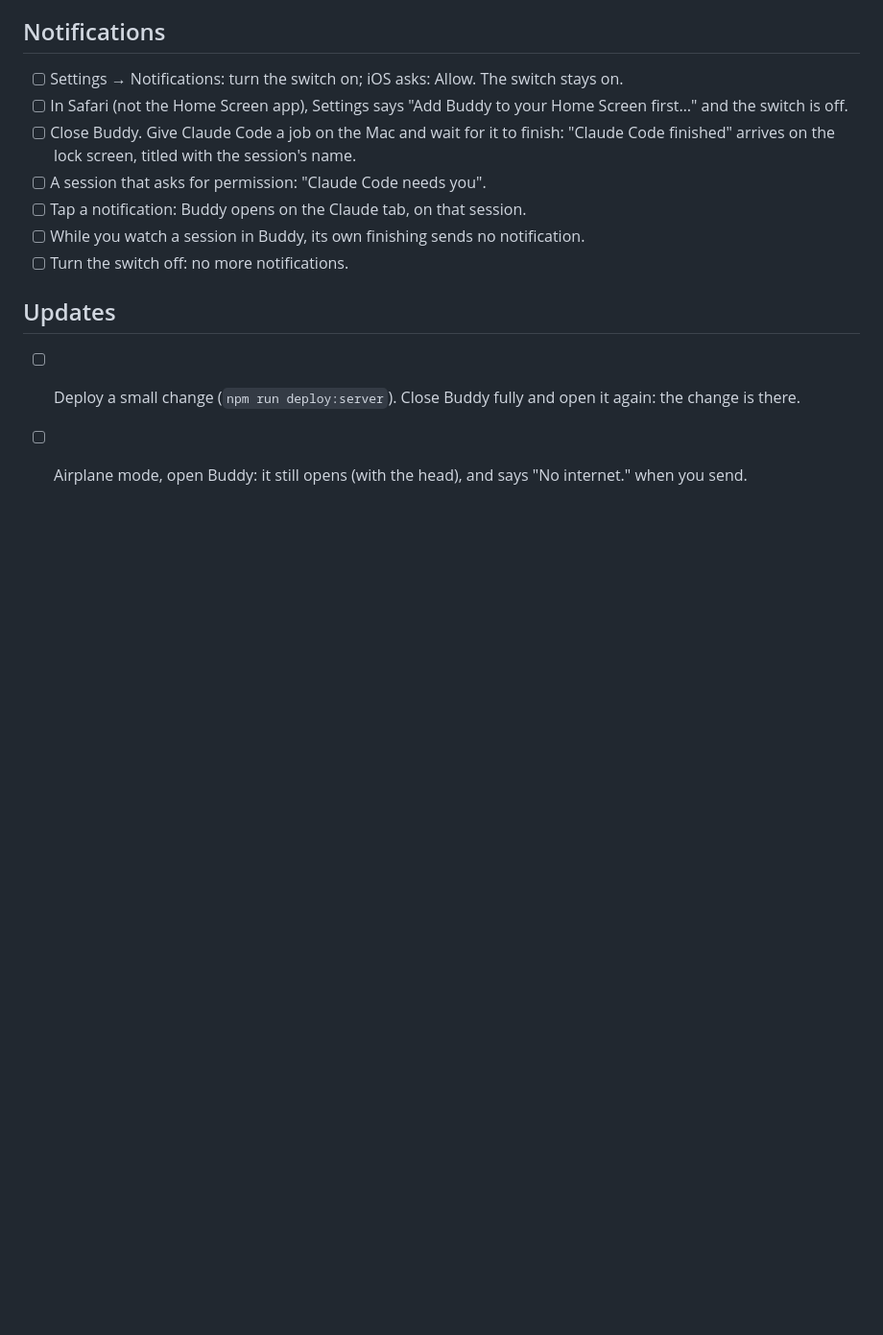
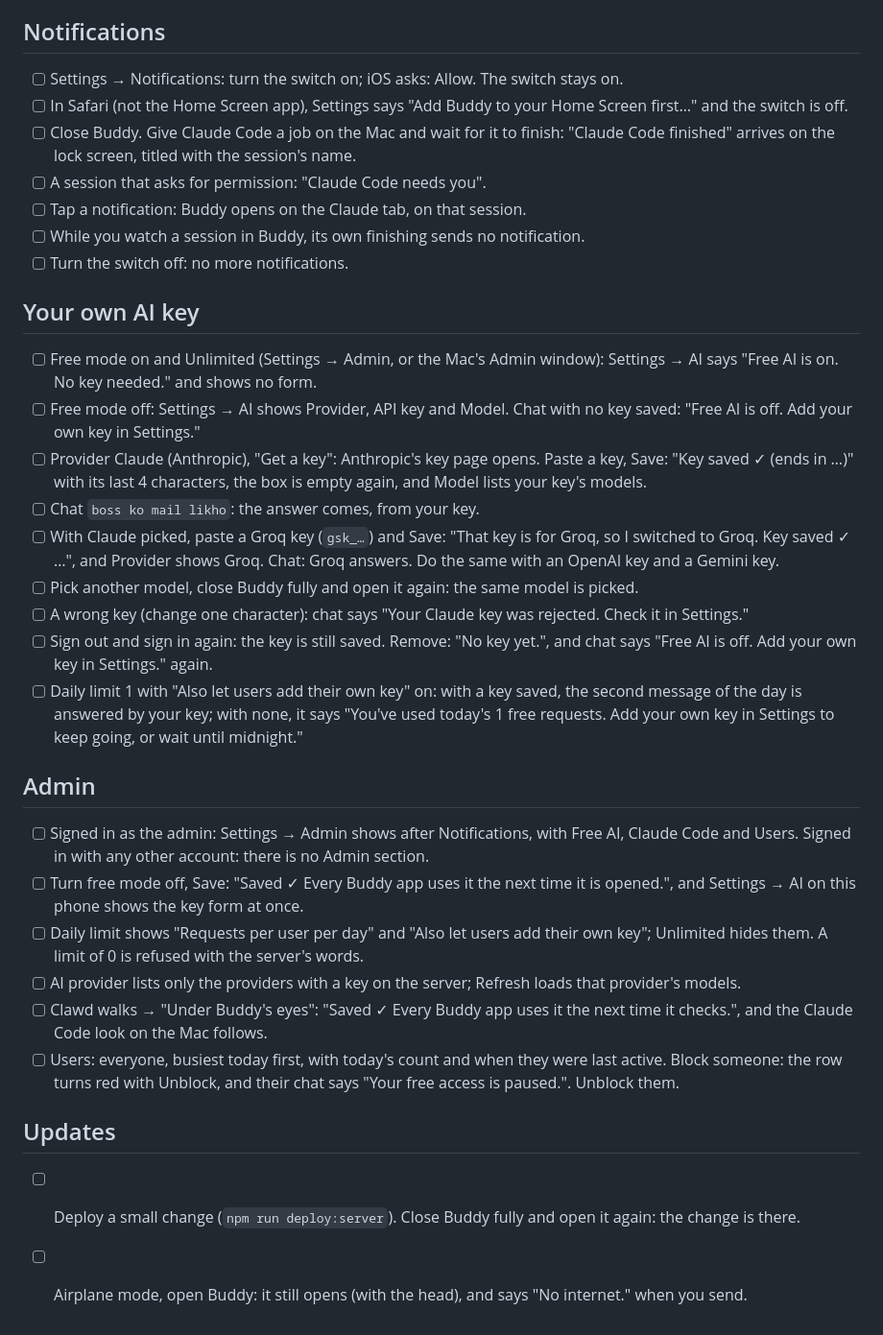
Before and after one commit to akshatgg/Buddy, a Markdown page: docs/manual-checklist-iphone.md, the part around the change. Shown at 96% size. Rendered like a GitHub page; blank space fills up the shorter version.

```diff
--- a/docs/manual-checklist-iphone.md
+++ b/docs/manual-checklist-iphone.md
@@ -104,6 +104,37 @@ opened on: `buddy.akshatgg.in` or `buddywrites.vercel.app` (`SIGN_IN_DOMAINS` in
 - [ ] While you watch a session in Buddy, its own finishing sends no notification.
 - [ ] Turn the switch off: no more notifications.
 
+## Your own AI key
+- [ ] Free mode on and Unlimited (Settings → Admin, or the Mac's Admin window): Settings → AI says "Free AI is on. No
+      key needed." and shows no form.
+- [ ] Free mode off: Settings → AI shows Provider, API key and Model. Chat with no key saved: "Free AI is off. Add your
+      own key in Settings."
+- [ ] Provider Claude (Anthropic), "Get a key": Anthropic's key page opens. Paste a key, Save: "Key saved ✓ (ends in
+      …)" with its last 4 characters, the box is empty again, and Model lists your key's models.
+- [ ] Chat `boss ko mail likho`: the answer comes, from your key.
+- [ ] With Claude picked, paste a Groq key (`gsk_…`) and Save: "That key is for Groq, so I switched to Groq. Key saved
+      ✓ …", and Provider shows Groq. Chat: Groq answers. Do the same with an OpenAI key and a Gemini key.
+- [ ] Pick another model, close Buddy fully and open it again: the same model is picked.
+- [ ] A wrong key (change one character): chat says "Your Claude key was rejected. Check it in Settings."
+- [ ] Sign out and sign in again: the key is still saved. Remove: "No key yet.", and chat says "Free AI is off. Add
+      your own key in Settings." again.
+- [ ] Daily limit 1 with "Also let users add their own key" on: with a key saved, the second message of the day is
+      answered by your key; with none, it says "You've used today's 1 free requests. Add your own key in Settings to
+      keep going, or wait until midnight."
+
+## Admin
+- [ ] Signed in as the admin: Settings → Admin shows after Notifications, with Free AI, Claude Code and Users. Signed in
+      with any other account: there is no Admin section.
+- [ ] Turn free mode off, Save: "Saved ✓ Every Buddy app uses it the next time it is opened.", and Settings → AI on
+      this phone shows the key form at once.
+- [ ] Daily limit shows "Requests per user per day" and "Also let users add their own key"; Unlimited hides them. A
+      limit of 0 is refused with the server's words.
+- [ ] AI provider lists only the providers with a key on the server; Refresh loads that provider's models.
+- [ ] Clawd walks → "Under Buddy's eyes": "Saved ✓ Every Buddy app uses it the next time it checks.", and the Claude
+      Code look on the Mac follows.
+- [ ] Users: everyone, busiest today first, with today's count and when they were last active. Block someone: the row
+      turns red with Unblock, and their chat says "Your free access is paused.". Unblock them.
+
 ## Updates
 - [ ] Deploy a small change (`npm run deploy:server`). Close Buddy fully and open it again: the change is there.
 - [ ] Airplane mode, open Buddy: it still opens (with the head), and says "No internet." when you send.
```
Also changed, not shown: README.md (+14 -2 lines), web/README.md (+4 -1 lines).
